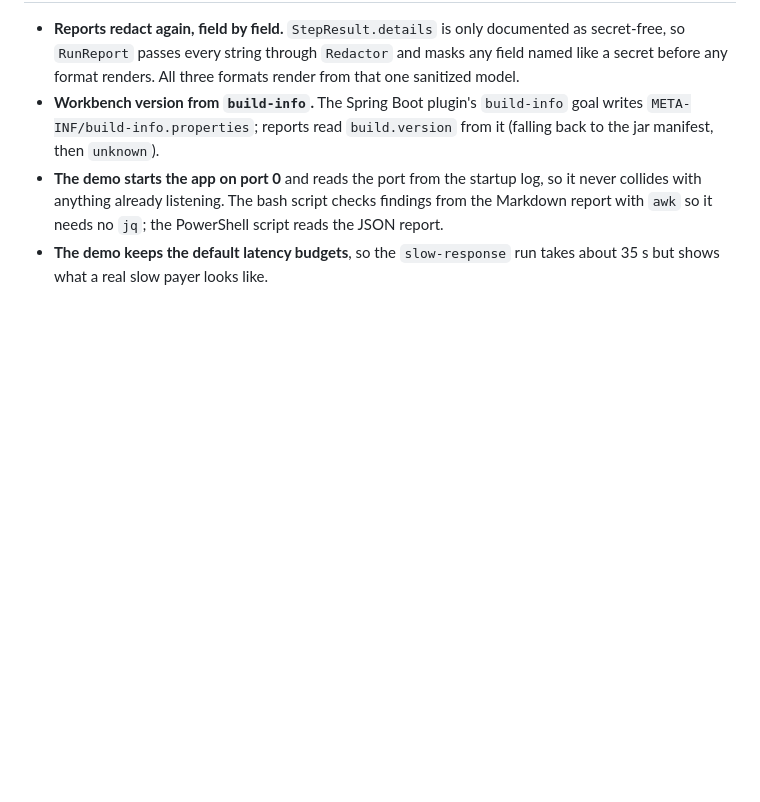
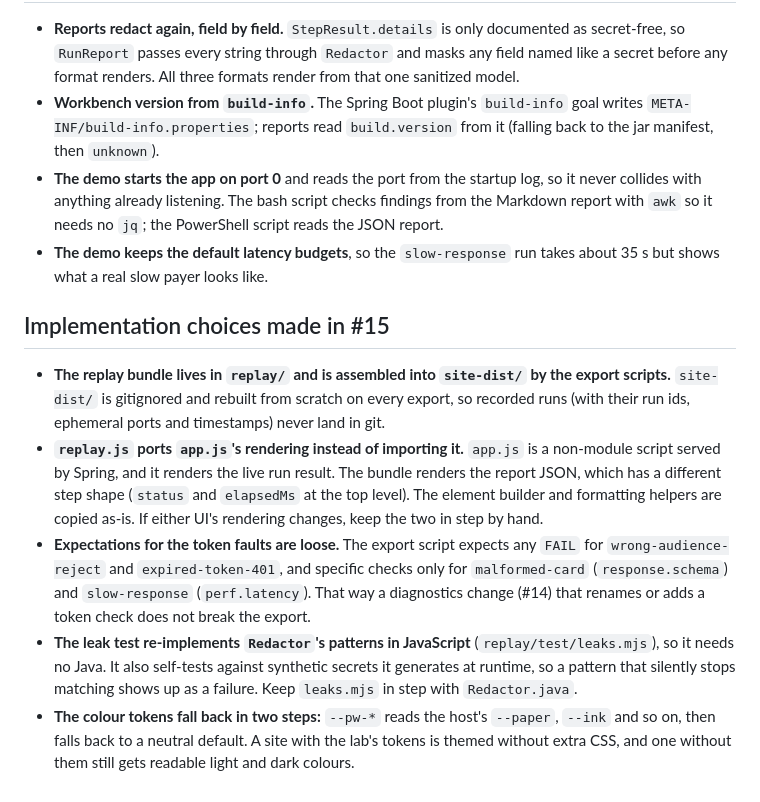
Before and after one commit to dflippojr/payer-onboarding-workbench, a Markdown page: DECISIONS.md, the part around the change. Drawn GitHub-style; blank space fills up the shorter version.

```diff
--- a/DECISIONS.md
+++ b/DECISIONS.md
@@ -23,3 +23,11 @@ These are smaller calls made while building the skeleton, recorded for the same
 - **Workbench version from `build-info`.** The Spring Boot plugin's `build-info` goal writes `META-INF/build-info.properties`; reports read `build.version` from it (falling back to the jar manifest, then `unknown`).
 - **The demo starts the app on port 0** and reads the port from the startup log, so it never collides with anything already listening. The bash script checks findings from the Markdown report with `awk` so it needs no `jq`; the PowerShell script reads the JSON report.
 - **The demo keeps the default latency budgets**, so the `slow-response` run takes about 35 s but shows what a real slow payer looks like.
+
+## Implementation choices made in #15
+
+- **The replay bundle lives in `replay/` and is assembled into `site-dist/` by the export scripts.** `site-dist/` is gitignored and rebuilt from scratch on every export, so recorded runs (with their run ids, ephemeral ports and timestamps) never land in git.
+- **`replay.js` ports `app.js`'s rendering instead of importing it.** `app.js` is a non-module script served by Spring, and it renders the live run result. The bundle renders the report JSON, which has a different step shape (`status` and `elapsedMs` at the top level). The element builder and formatting helpers are copied as-is. If either UI's rendering changes, keep the two in step by hand.
+- **Expectations for the token faults are loose.** The export script expects any `FAIL` for `wrong-audience-reject` and `expired-token-401`, and specific checks only for `malformed-card` (`response.schema`) and `slow-response` (`perf.latency`). That way a diagnostics change (#14) that renames or adds a token check does not break the export.
+- **The leak test re-implements `Redactor`'s patterns in JavaScript** (`replay/test/leaks.mjs`), so it needs no Java. It also self-tests against synthetic secrets it generates at runtime, so a pattern that silently stops matching shows up as a failure. Keep `leaks.mjs` in step with `Redactor.java`.
+- **The colour tokens fall back in two steps:** `--pw-*` reads the host's `--paper`, `--ink` and so on, then falls back to a neutral default. A site with the lab's tokens is themed without extra CSS, and one without them still gets readable light and dark colours.
```
Also changed, not shown: README.md (+46 -0 lines), docs/screenshots/replay.png (added), 1 other file.
